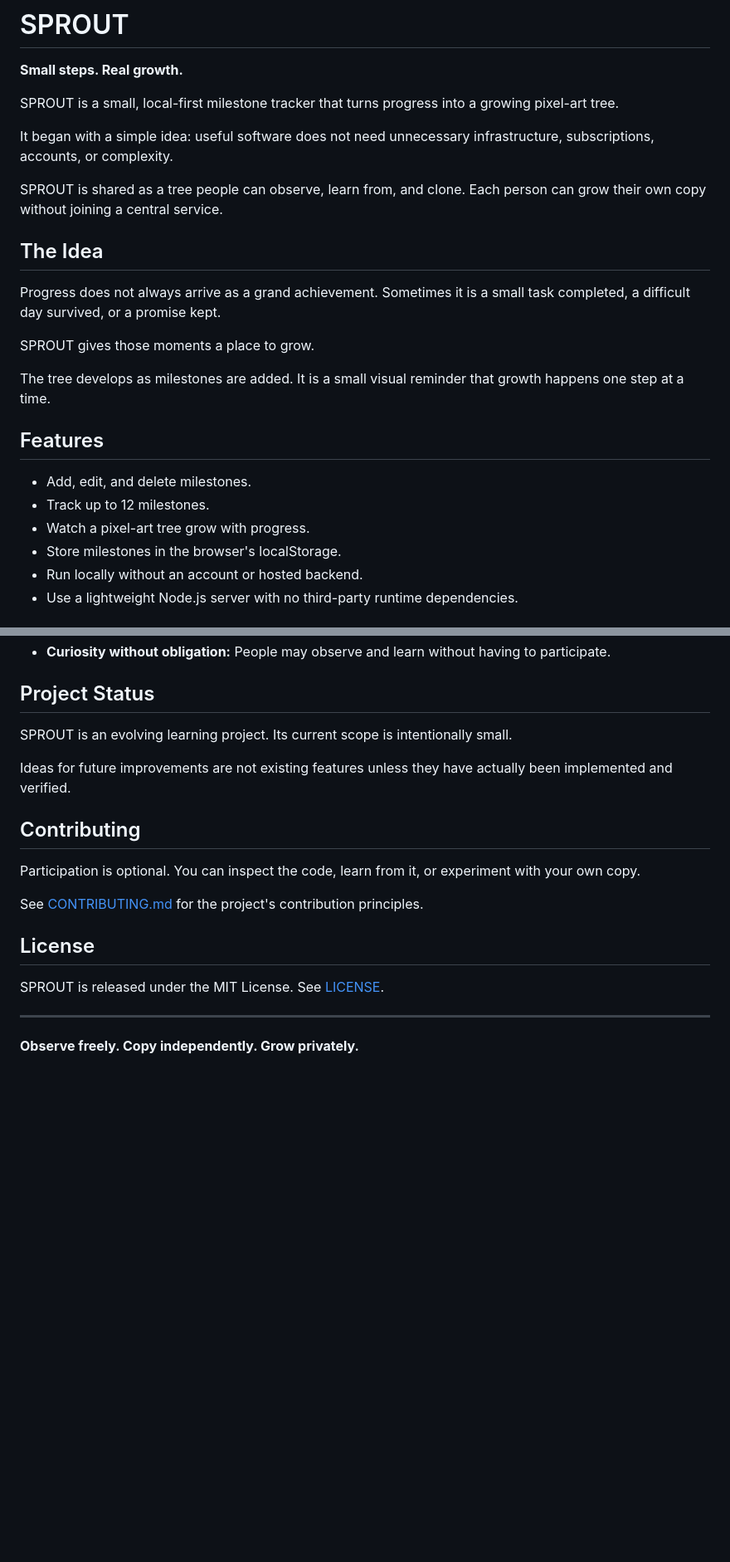
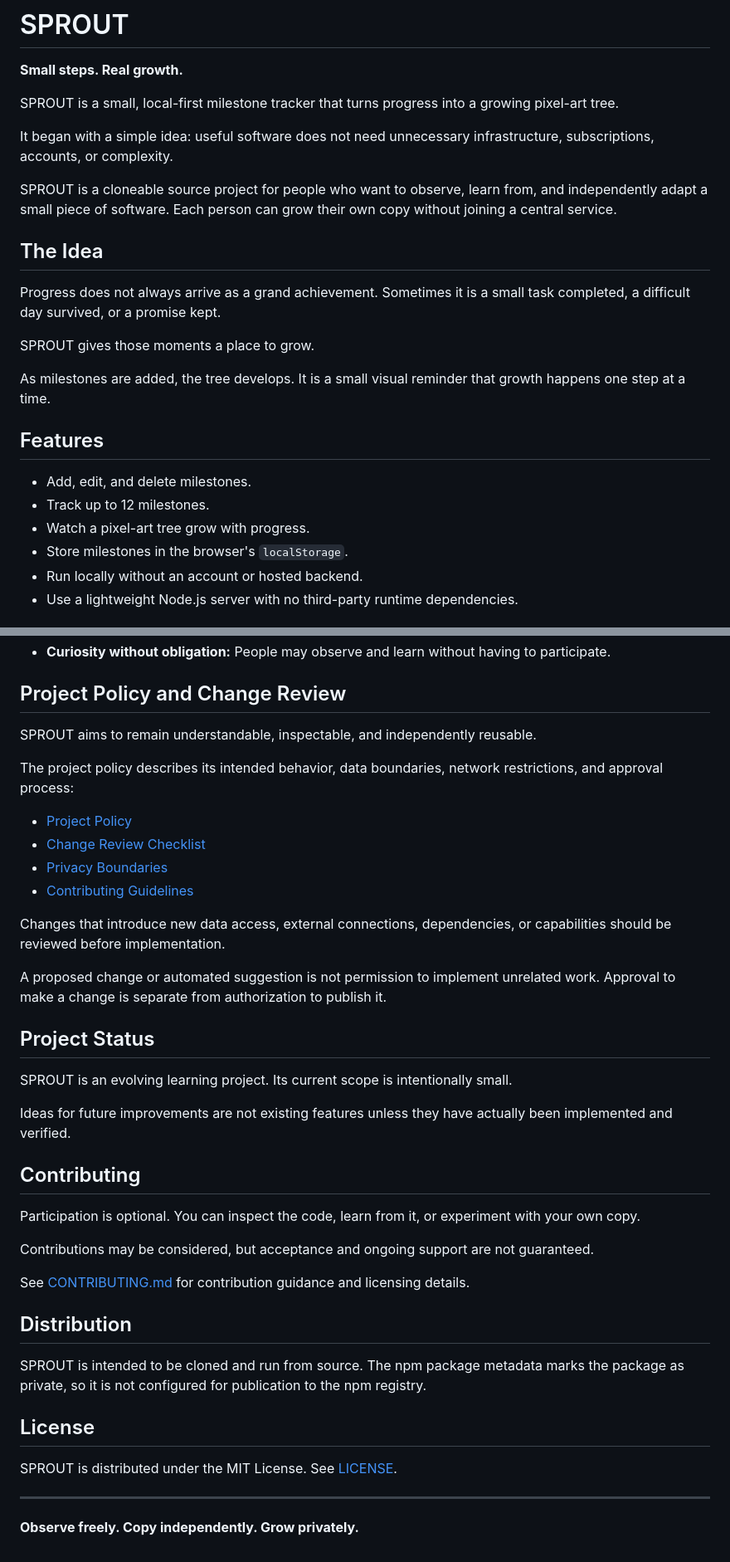
Before and after one commit to VeraLynnDeGraw/SPROUT, a Markdown page: README.md, 2 parts joined by grey strips. Shown at 83% size. Rendered like a GitHub page; blank space fills up the shorter version.

```diff
--- a/README.md
+++ b/README.md
@@ -6,7 +6,7 @@ SPROUT is a small, local-first milestone tracker that turns progress into a grow
 
 It began with a simple idea: useful software does not need unnecessary infrastructure, subscriptions, accounts, or complexity.
 
-SPROUT is shared as a tree people can observe, learn from, and clone. Each person can grow their own copy without joining a central service.
+SPROUT is a cloneable source project for people who want to observe, learn from, and independently adapt a small piece of software. Each person can grow their own copy without joining a central service.
 
 ## The Idea
 
@@ -14,14 +14,14 @@ Progress does not always arrive as a grand achievement. Sometimes it is a small
 
 SPROUT gives those moments a place to grow.
 
-The tree develops as milestones are added. It is a small visual reminder that growth happens one step at a time.
+As milestones are added, the tree develops. It is a small visual reminder that growth happens one step at a time.
 
 ## Features
 
 - Add, edit, and delete milestones.
 - Track up to 12 milestones.
 - Watch a pixel-art tree grow with progress.
-- Store milestones in the browser's localStorage.
+- Store milestones in the browser's `localStorage`.
 - Run locally without an account or hosted backend.
 - Use a lightweight Node.js server with no third-party runtime dependencies.
 
@@ -99,4 +106,19 @@ SPROUT does not need to become a hosted platform to be useful.
 - **Curiosity without obligation:** People may observe and learn without having to participate.
+
+## Project Policy and Change Review
+
+SPROUT aims to remain understandable, inspectable, and independently reusable.
+
+The project policy describes its intended behavior, data boundaries, network restrictions, and approval process:
+
+- [Project Policy](docs/PROJECT_POLICY.md)
+- [Change Review Checklist](docs/PR_CHECKLIST.md)
+- [Privacy Boundaries](docs/PRIVACY.md)
+- [Contributing Guidelines](CONTRIBUTING.md)
+
+Changes that introduce new data access, external connections, dependencies, or capabilities should be reviewed before implementation.
+
+A proposed change or automated suggestion is not permission to implement unrelated work. Approval to make a change is separate from authorization to publish it.
 
 ## Project Status
 
@@ -104,15 +126,22 @@ SPROUT is an evolving learning project. Its current scope is intentionally small
 
 Ideas for future improvements are not existing features unless they have actually been implemented and verified.
 
+
 ## Contributing
 
 Participation is optional. You can inspect the code, learn from it, or experiment with your own copy.
 
-See [CONTRIBUTING.md](CONTRIBUTING.md) for the project's contribution principles.
+Contributions may be considered, but acceptance and ongoing support are not guaranteed.
+
+See [CONTRIBUTING.md](CONTRIBUTING.md) for contribution guidance and licensing details.
+
+## Distribution
+
+SPROUT is intended to be cloned and run from source. The npm package metadata marks the package as private, so it is not configured for publication to the npm registry.
 
 ## License
 
-SPROUT is released under the MIT License. See [LICENSE](LICENSE).
+SPROUT is distributed under the MIT License. See [LICENSE](LICENSE).
 
 ---
 
```
Also changed, not shown: other parts of README.md (+18 -11 lines).
